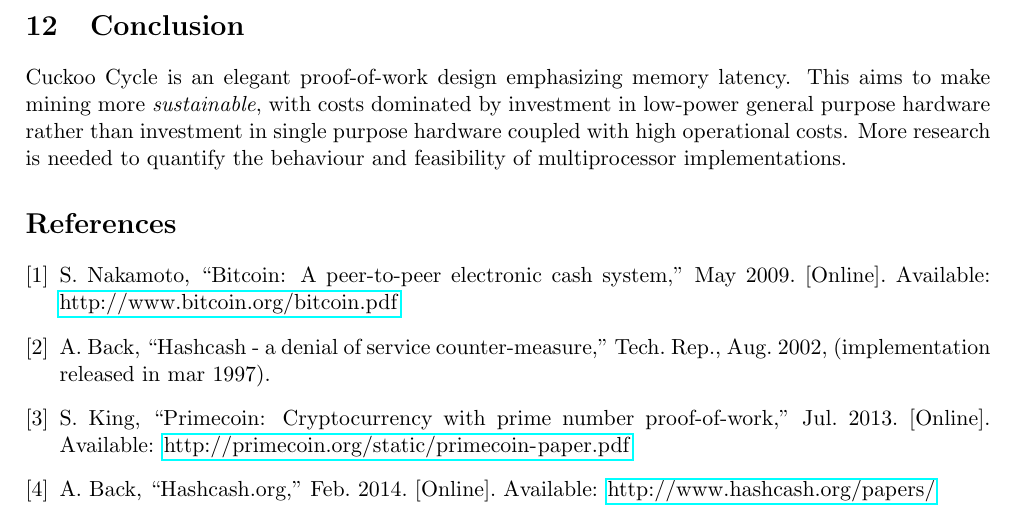
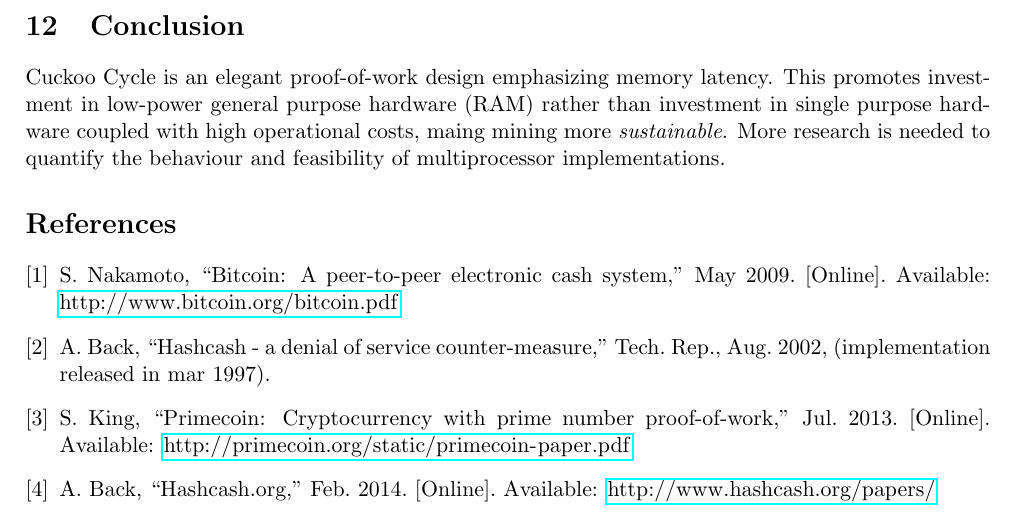
Before and after one commit to tromp/cuckoo, a LaTeX paper (cuckoo.tex): part of page 6 of 8, cut so that both start at the same text. Compiled offline with pdfLaTeX.

Commit message:
rephrase conclusion

```diff
--- a/cuckoo.tex
+++ b/cuckoo.tex
@@ -352,9 +352,8 @@ The partition sizes should remain relatively prime, e.g. by picking the largest
 
 \section{Conclusion}
 Cuckoo Cycle is an elegant proof-of-work design emphasizing memory latency.
-This aims to make mining more {\em sustainable}, with costs dominated by investment
-in low-power general purpose hardware rather than investment in single purpose hardware
-coupled with high operational costs.
+This promotes investment in low-power general purpose hardware (RAM) rather than investment
+in single purpose hardware coupled with high operational costs, maing mining more {\em sustainable}.
 More research is needed to quantify the behaviour and feasibility of multiprocessor implementations.
 
 \bibliographystyle{IEEEtran}
```
Also changed, not shown: cuckoo.pdf.
